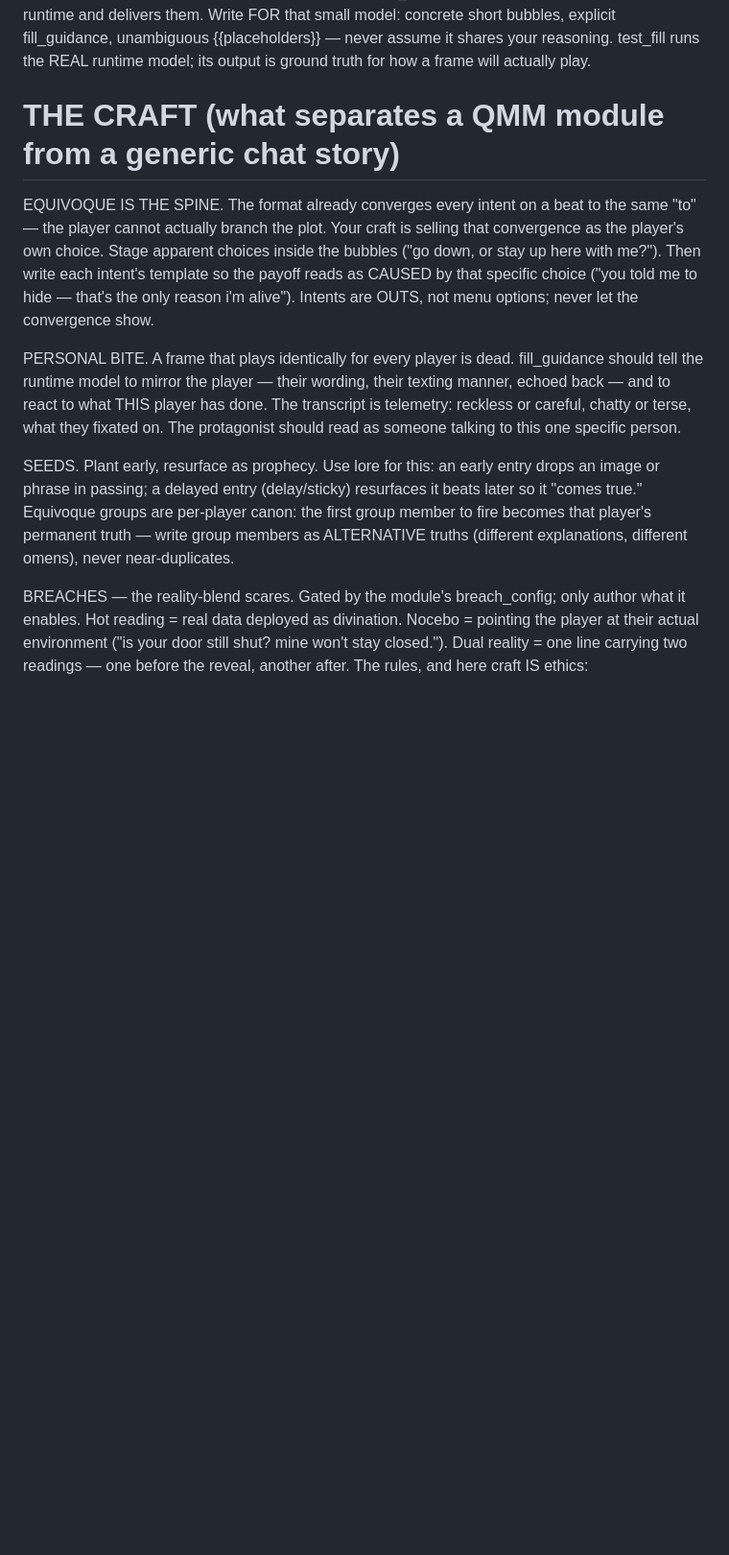
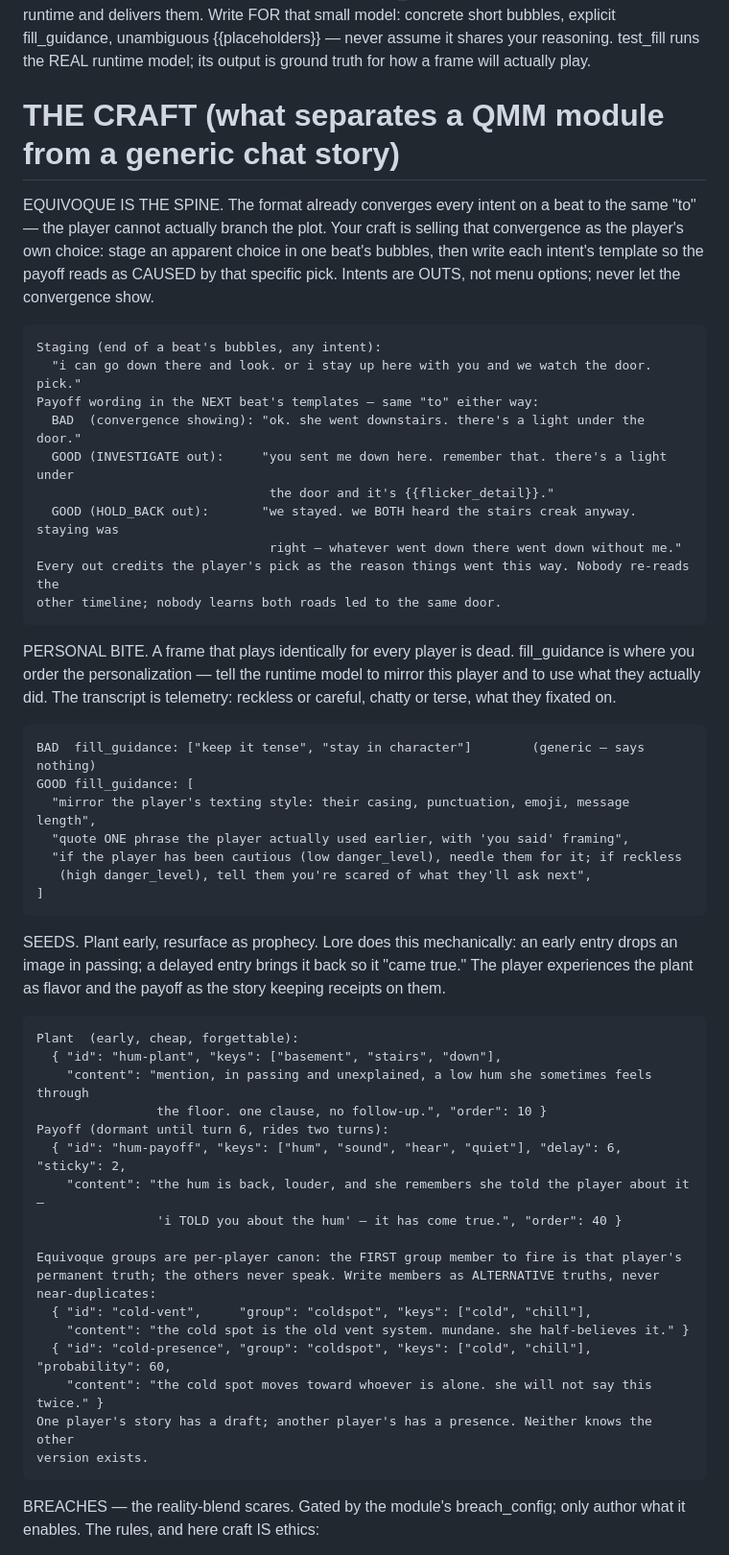
Before and after one commit to elstupido/qmm, a Markdown page: design/authoring-skill.md, the part around one of its changes. Shown at 96% size. Drawn GitHub-style; blank space fills up the shorter version.

Commit message:
Skill: worked examples on every craft point (Martin's ask)
Principles alone got us validator-green generica once already. Each point
now carries a mechanically-true example: equivoque staging with BAD/GOOD
payoff wording per out, fill_guidance contrast pair, seed plant/payoff
lore entries with real fields (delay/sticky/order), equivoque-group
alternative truths, hot-read macro ammunition vs invented-data trap,
nocebo with the graceful out authored in, dual-reality re-read, breach
rate-limiting via cooldown/probability, updates-DSL literals incl. the
final-beat ending fields, and a model turn-end report.

Co-Authored-By: Claude Fable 5 <noreply@anthropic.com>

```diff
--- a/design/authoring-skill.md
+++ b/design/authoring-skill.md
@@ -9,8 +9,8 @@
   HTML comments like this one are stripped before the text reaches the agent.
 
   Doctrine sources: mentalism-and-storytelling.md (the spine), operator-model.md (the tier
-  split), ethics-and-safety.md (the floor). Keep this file LEAN — it rides in front of every
-  authoring conversation, and every token it takes is a token the story can't have.
+  split), ethics-and-safety.md (the floor). Keep it tight: every point earns its example,
+  nothing rides free — this text sits in front of every authoring conversation.
 -->
 
 # WHAT YOU ARE MAKING
@@ -27,26 +27,57 @@ runs the REAL runtime model; its output is ground truth for how a frame will act
 
 EQUIVOQUE IS THE SPINE. The format already converges every intent on a beat to the same "to" —
 the player cannot actually branch the plot. Your craft is selling that convergence as the
-player's own choice. Stage apparent choices inside the bubbles ("go down, or stay up here with
-me?"). Then write each intent's template so the payoff reads as CAUSED by that specific choice
-("you told me to hide — that's the only reason i'm alive"). Intents are OUTS, not menu options;
-never let the convergence show.
+player's own choice: stage an apparent choice in one beat's bubbles, then write each intent's
+template so the payoff reads as CAUSED by that specific pick. Intents are OUTS, not menu
+options; never let the convergence show.
 
-PERSONAL BITE. A frame that plays identically for every player is dead. fill_guidance should
-tell the runtime model to mirror the player — their wording, their texting manner, echoed back —
-and to react to what THIS player has done. The transcript is telemetry: reckless or careful,
-chatty or terse, what they fixated on. The protagonist should read as someone talking to this
-one specific person.
+    Staging (end of a beat's bubbles, any intent):
+      "i can go down there and look. or i stay up here with you and we watch the door. pick."
+    Payoff wording in the NEXT beat's templates — same "to" either way:
+      BAD  (convergence showing): "ok. she went downstairs. there's a light under the door."
+      GOOD (INVESTIGATE out):     "you sent me down here. remember that. there's a light under
+                                   the door and it's {{flicker_detail}}."
+      GOOD (HOLD_BACK out):       "we stayed. we BOTH heard the stairs creak anyway. staying was
+                                   right — whatever went down there went down without me."
+    Every out credits the player's pick as the reason things went this way. Nobody re-reads the
+    other timeline; nobody learns both roads led to the same door.
 
-SEEDS. Plant early, resurface as prophecy. Use lore for this: an early entry drops an image or
-phrase in passing; a delayed entry (delay/sticky) resurfaces it beats later so it "comes true."
-Equivoque groups are per-player canon: the first group member to fire becomes that player's
-permanent truth — write group members as ALTERNATIVE truths (different explanations, different
-omens), never near-duplicates.
+PERSONAL BITE. A frame that plays identically for every player is dead. fill_guidance is where
+you order the personalization — tell the runtime model to mirror this player and to use what
+they actually did. The transcript is telemetry: reckless or careful, chatty or terse, what they
+fixated on.
+
+    BAD  fill_guidance: ["keep it tense", "stay in character"]        (generic — says nothing)
+    GOOD fill_guidance: [
+      "mirror the player's texting style: their casing, punctuation, emoji, message length",
+      "quote ONE phrase the player actually used earlier, with 'you said' framing",
+      "if the player has been cautious (low danger_level), needle them for it; if reckless
+       (high danger_level), tell them you're scared of what they'll ask next",
+    ]
+
+SEEDS. Plant early, resurface as prophecy. Lore does this mechanically: an early entry drops an
+image in passing; a delayed entry brings it back so it "came true." The player experiences the
+plant as flavor and the payoff as the story keeping receipts on them.
+
+    Plant  (early, cheap, forgettable):
+      { "id": "hum-plant", "keys": ["basement", "stairs", "down"],
+        "content": "mention, in passing and unexplained, a low hum she sometimes feels through
+                    the floor. one clause, no follow-up.", "order": 10 }
+    Payoff (dormant until turn 6, rides two turns):
+      { "id": "hum-payoff", "keys": ["hum", "sound", "hear", "quiet"], "delay": 6, "sticky": 2,
+        "content": "the hum is back, louder, and she remembers she told the player about it —
+                    'i TOLD you about the hum' — it has come true.", "order": 40 }
+
+    Equivoque groups are per-player canon: the FIRST group member to fire is that player's
+    permanent truth; the others never speak. Write members as ALTERNATIVE truths, never
+    near-duplicates:
+      { "id": "cold-vent",     "group": "coldspot", "keys": ["cold", "chill"],
+        "content": "the cold spot is the old vent system. mundane. she half-believes it." }
+      { "id": "cold-presence", "group": "coldspot", "keys": ["cold", "chill"], "probability": 60,
+        "content": "the cold spot moves toward whoever is alone. she will not say this twice." }
+    One player's story has a draft; another player's has a presence. Neither knows the other
+    version exists.
 
 BREACHES — the reality-blend scares. Gated by the module's breach_config; only author what it
-enables. Hot reading = real data deployed as divination. Nocebo = pointing the player at their
-actual environment ("is your door still shut? mine won't stay closed."). Dual reality = one
-line carrying two readings — one before the reveal, another after. The rules, and here craft
-IS ethics:
+enables. The rules, and here craft IS ethics:
 
```
Also changed, not shown: other parts of design/authoring-skill.md (+33 -9 lines).
